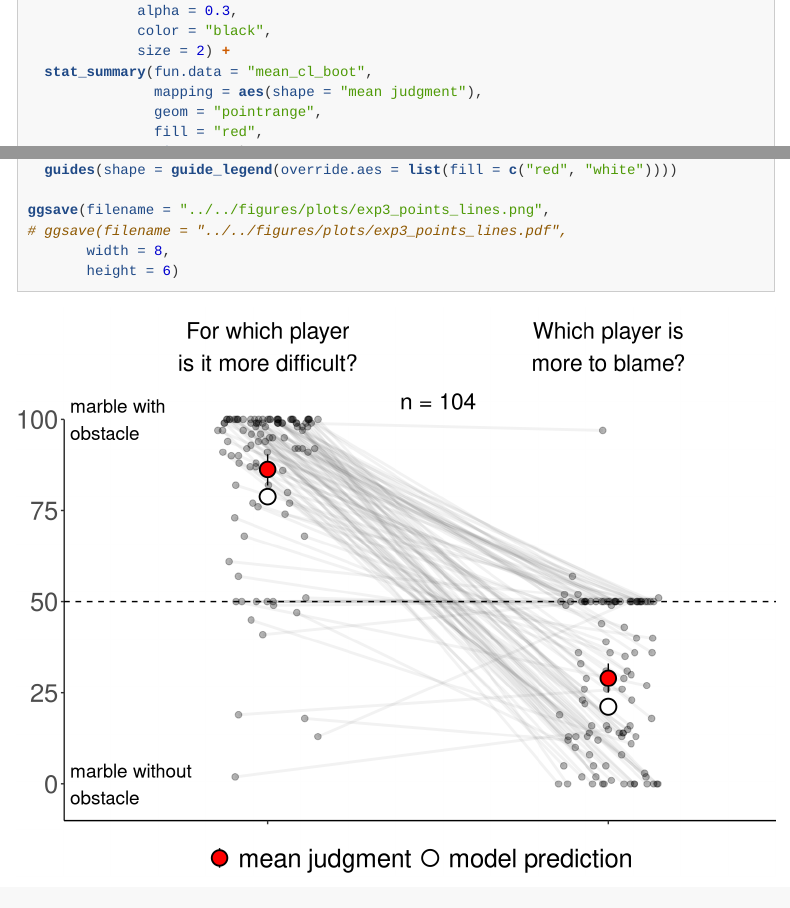
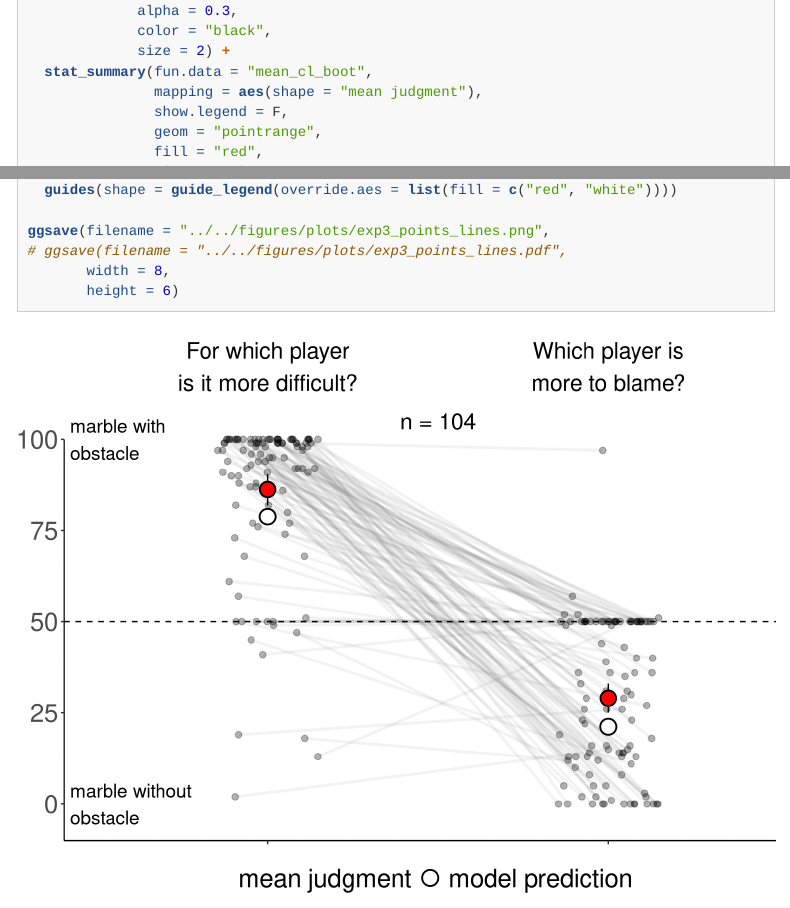
Before and after one commit to cicl-stanford/omission, an R Markdown document (code/R/omission.Rmd): the page in a window 1100 px wide, from 16740 px down, and a second part further down, joined at a grey line. Rendered offline with R 4.5, knitr and Pandoc, with nearby package versions; some code elsewhere in the file could not run offline; menus at the side of the page are left out; long lines of code are wrapped; column names are cleaned by a stand-in for the janitor package.

Commit message:
update to figure legend

```diff
--- a/code/R/omission.Rmd
+++ b/code/R/omission.Rmd
@@ -719,6 +719,7 @@ ggplot(df.plot,
              size = 2) +
   stat_summary(fun.data = "mean_cl_boot",
                mapping = aes(shape = "mean judgment"),
+               show.legend = F,
                geom = "pointrange",
                fill = "red",
                size = 1.2)  +
```
Also changed, not shown: figures/plots/exp1_model_noise.pdf, figures/plots/exp1_points.pdf, figures/plots/exp2_points.pdf, figures/plots/exp3_model_collisions.pdf, figures/plots/exp3_points_lines.png, 1 other file.
